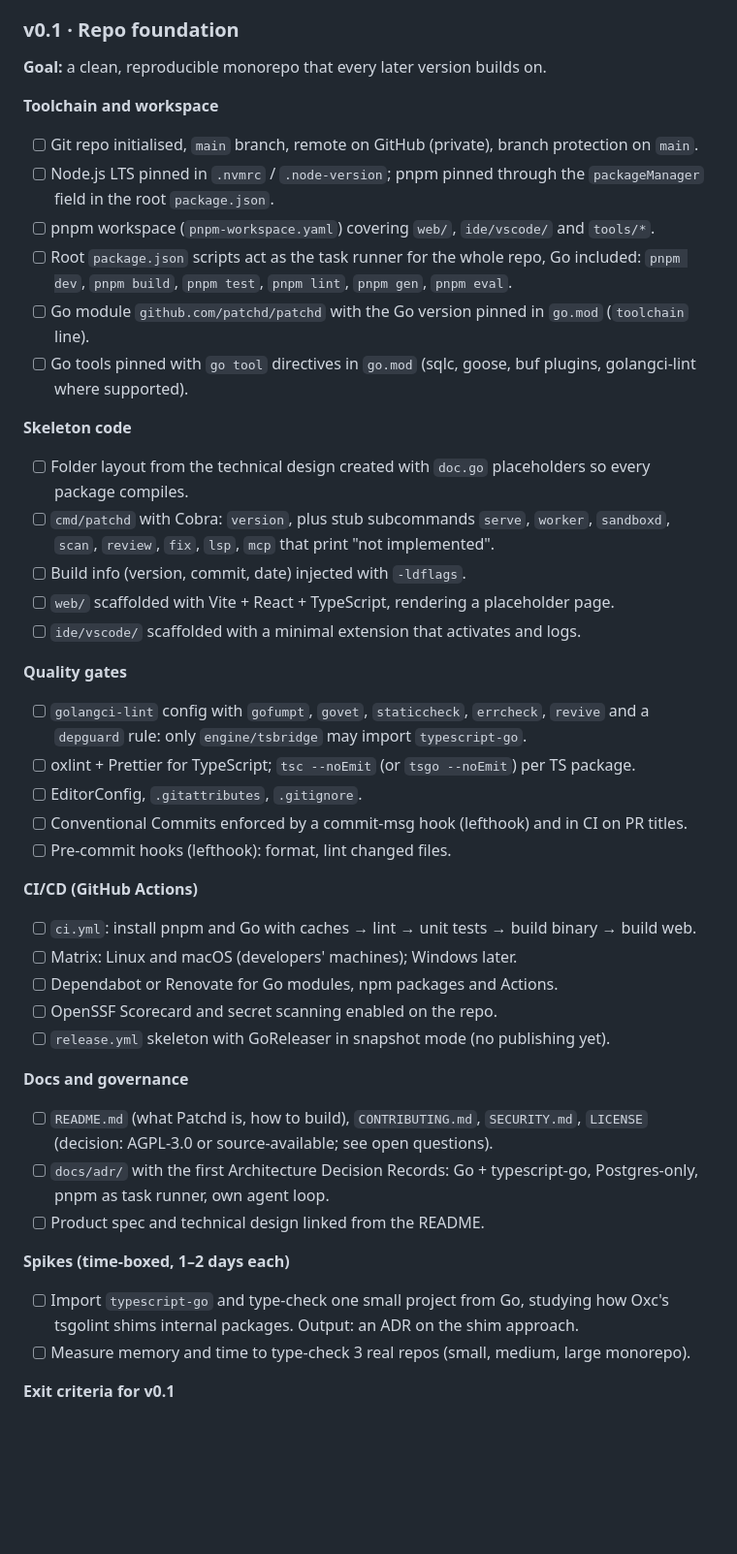
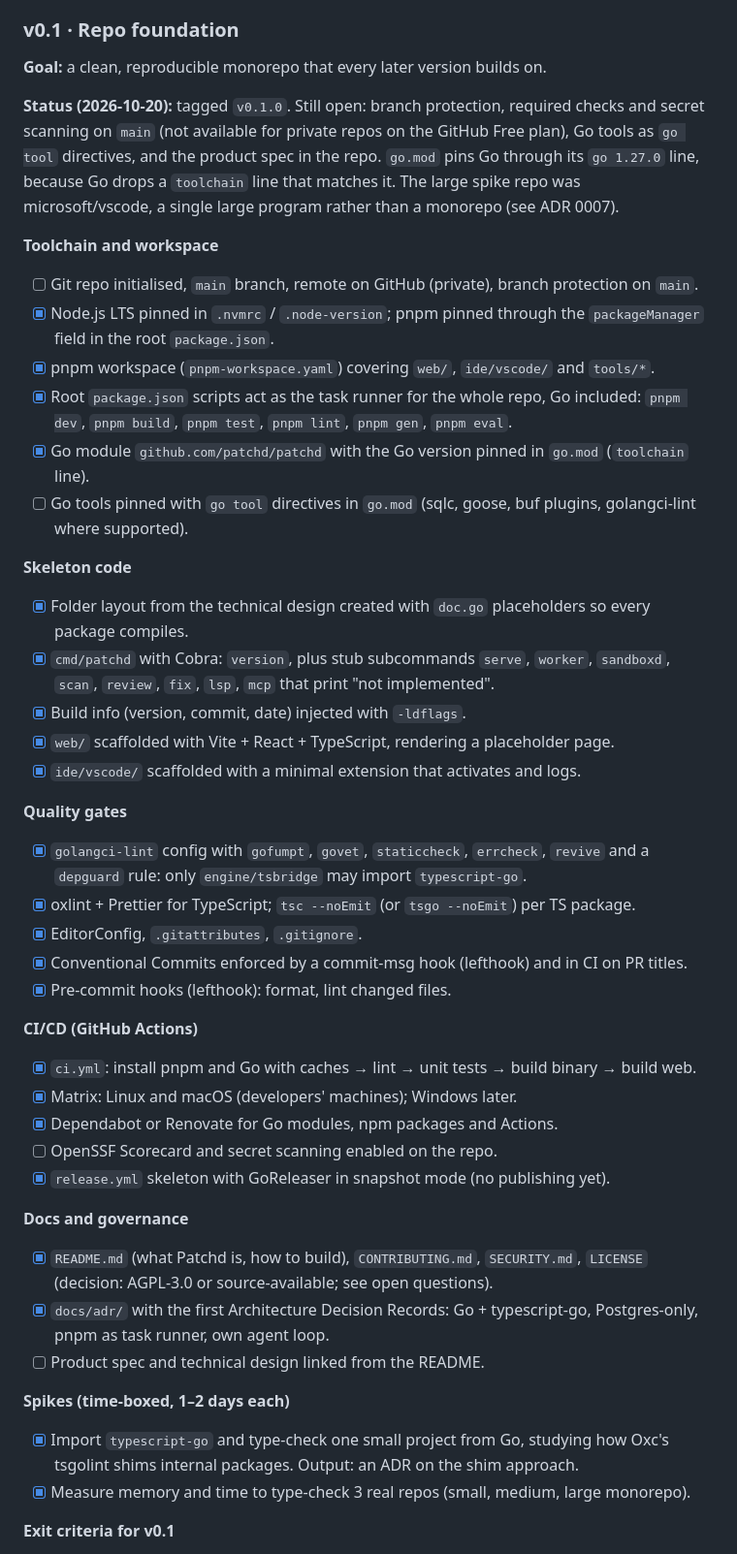
Before and after one commit to rosdal/patchd, a Markdown page: docs/ROADMAP.md, the part around the change. Shown at 97% size. Drawn GitHub-style; blank space fills up the shorter version.

Commit message:
docs: tick off v0.1 in the roadmap

```diff
--- a/docs/ROADMAP.md
+++ b/docs/ROADMAP.md
@@ -26,49 +26,51 @@ The starting point: no files, no `git init`, nothing installed. The detailed che
 
 **Goal:** a clean, reproducible monorepo that every later version builds on.
 
+**Status (2026-10-20):** tagged `v0.1.0`. Still open: branch protection, required checks and secret scanning on `main` (not available for private repos on the GitHub Free plan), Go tools as `go tool` directives, and the product spec in the repo. `go.mod` pins Go through its `go 1.27.0` line, because Go drops a `toolchain` line that matches it. The large spike repo was microsoft/vscode, a single large program rather than a monorepo (see ADR 0007).
+
 **Toolchain and workspace**
 
 - [ ] Git repo initialised, `main` branch, remote on GitHub (private), branch protection on `main`.
-- [ ] Node.js LTS pinned in `.nvmrc` / `.node-version`; pnpm pinned through the `packageManager` field in the root `package.json`.
-- [ ] pnpm workspace (`pnpm-workspace.yaml`) covering `web/`, `ide/vscode/` and `tools/*`.
-- [ ] Root `package.json` scripts act as the task runner for the whole repo, Go included: `pnpm dev`, `pnpm build`, `pnpm test`, `pnpm lint`, `pnpm gen`, `pnpm eval`.
-- [ ] Go module `github.com/patchd/patchd` with the Go version pinned in `go.mod` (`toolchain` line).
+- [x] Node.js LTS pinned in `.nvmrc` / `.node-version`; pnpm pinned through the `packageManager` field in the root `package.json`.
+- [x] pnpm workspace (`pnpm-workspace.yaml`) covering `web/`, `ide/vscode/` and `tools/*`.
+- [x] Root `package.json` scripts act as the task runner for the whole repo, Go included: `pnpm dev`, `pnpm build`, `pnpm test`, `pnpm lint`, `pnpm gen`, `pnpm eval`.
+- [x] Go module `github.com/patchd/patchd` with the Go version pinned in `go.mod` (`toolchain` line).
 - [ ] Go tools pinned with `go tool` directives in `go.mod` (sqlc, goose, buf plugins, golangci-lint where supported).
 
 **Skeleton code**
 
-- [ ] Folder layout from the technical design created with `doc.go` placeholders so every package compiles.
-- [ ] `cmd/patchd` with Cobra: `version`, plus stub subcommands `serve`, `worker`, `sandboxd`, `scan`, `review`, `fix`, `lsp`, `mcp` that print "not implemented".
-- [ ] Build info (version, commit, date) injected with `-ldflags`.
-- [ ] `web/` scaffolded with Vite + React + TypeScript, rendering a placeholder page.
-- [ ] `ide/vscode/` scaffolded with a minimal extension that activates and logs.
+- [x] Folder layout from the technical design created with `doc.go` placeholders so every package compiles.
+- [x] `cmd/patchd` with Cobra: `version`, plus stub subcommands `serve`, `worker`, `sandboxd`, `scan`, `review`, `fix`, `lsp`, `mcp` that print "not implemented".
+- [x] Build info (version, commit, date) injected with `-ldflags`.
+- [x] `web/` scaffolded with Vite + React + TypeScript, rendering a placeholder page.
+- [x] `ide/vscode/` scaffolded with a minimal extension that activates and logs.
 
 **Quality gates**
 
-- [ ] `golangci-lint` config with `gofumpt`, `govet`, `staticcheck`, `errcheck`, `revive` and a `depguard` rule: only `engine/tsbridge` may import `typescript-go`.
-- [ ] oxlint + Prettier for TypeScript; `tsc --noEmit` (or `tsgo --noEmit`) per TS package.
-- [ ] EditorConfig, `.gitattributes`, `.gitignore`.
-- [ ] Conventional Commits enforced by a commit-msg hook (lefthook) and in CI on PR titles.
-- [ ] Pre-commit hooks (lefthook): format, lint changed files.
+- [x] `golangci-lint` config with `gofumpt`, `govet`, `staticcheck`, `errcheck`, `revive` and a `depguard` rule: only `engine/tsbridge` may import `typescript-go`.
+- [x] oxlint + Prettier for TypeScript; `tsc --noEmit` (or `tsgo --noEmit`) per TS package.
+- [x] EditorConfig, `.gitattributes`, `.gitignore`.
+- [x] Conventional Commits enforced by a commit-msg hook (lefthook) and in CI on PR titles.
+- [x] Pre-commit hooks (lefthook): format, lint changed files.
 
 **CI/CD (GitHub Actions)**
 
-- [ ] `ci.yml`: install pnpm and Go with caches → lint → unit tests → build binary → build web.
-- [ ] Matrix: Linux and macOS (developers' machines); Windows later.
-- [ ] Dependabot or Renovate for Go modules, npm packages and Actions.
+- [x] `ci.yml`: install pnpm and Go with caches → lint → unit tests → build binary → build web.
+- [x] Matrix: Linux and macOS (developers' machines); Windows later.
+- [x] Dependabot or Renovate for Go modules, npm packages and Actions.
 - [ ] OpenSSF Scorecard and secret scanning enabled on the repo.
-- [ ] `release.yml` skeleton with GoReleaser in snapshot mode (no publishing yet).
+- [x] `release.yml` skeleton with GoReleaser in snapshot mode (no publishing yet).
 
 **Docs and governance**
 
-- [ ] `README.md` (what Patchd is, how to build), `CONTRIBUTING.md`, `SECURITY.md`, `LICENSE` (decision: AGPL-3.0 or source-available; see open questions).
-- [ ] `docs/adr/` with the first Architecture Decision Records: Go + typescript-go, Postgres-only, pnpm as task runner, own agent loop.
+- [x] `README.md` (what Patchd is, how to build), `CONTRIBUTING.md`, `SECURITY.md`, `LICENSE` (decision: AGPL-3.0 or source-available; see open questions).
+- [x] `docs/adr/` with the first Architecture Decision Records: Go + typescript-go, Postgres-only, pnpm as task runner, own agent loop.
 - [ ] Product spec and technical design linked from the README.
 
 **Spikes (time-boxed, 1–2 days each)**
 
-- [ ] Import `typescript-go` and type-check one small project from Go, studying how Oxc's tsgolint shims internal packages. Output: an ADR on the shim approach.
-- [ ] Measure memory and time to type-check 3 real repos (small, medium, large monorepo).
+- [x] Import `typescript-go` and type-check one small project from Go, studying how Oxc's tsgolint shims internal packages. Output: an ADR on the shim approach.
+- [x] Measure memory and time to type-check 3 real repos (small, medium, large monorepo).
 
 **Exit criteria for v0.1**
 
```
